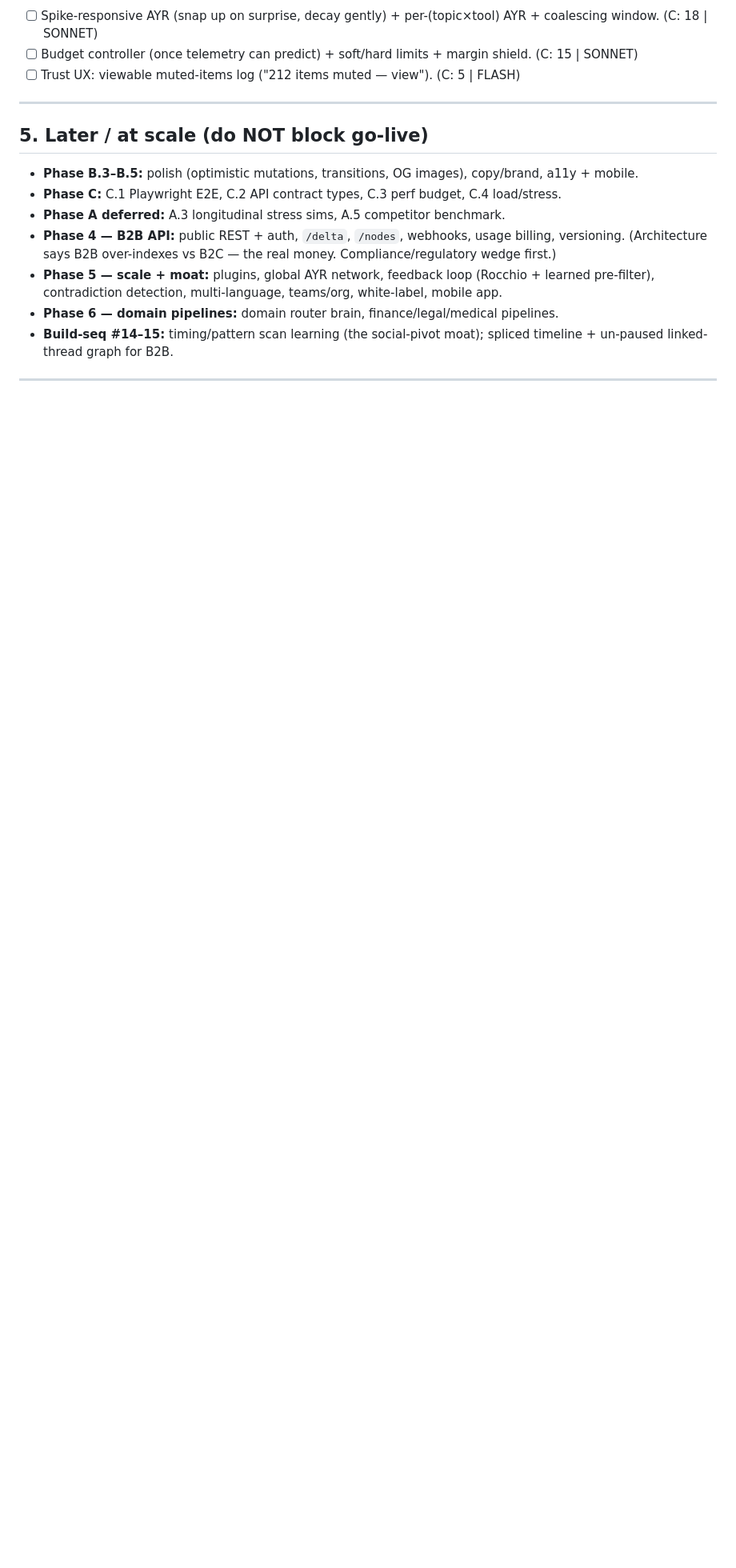
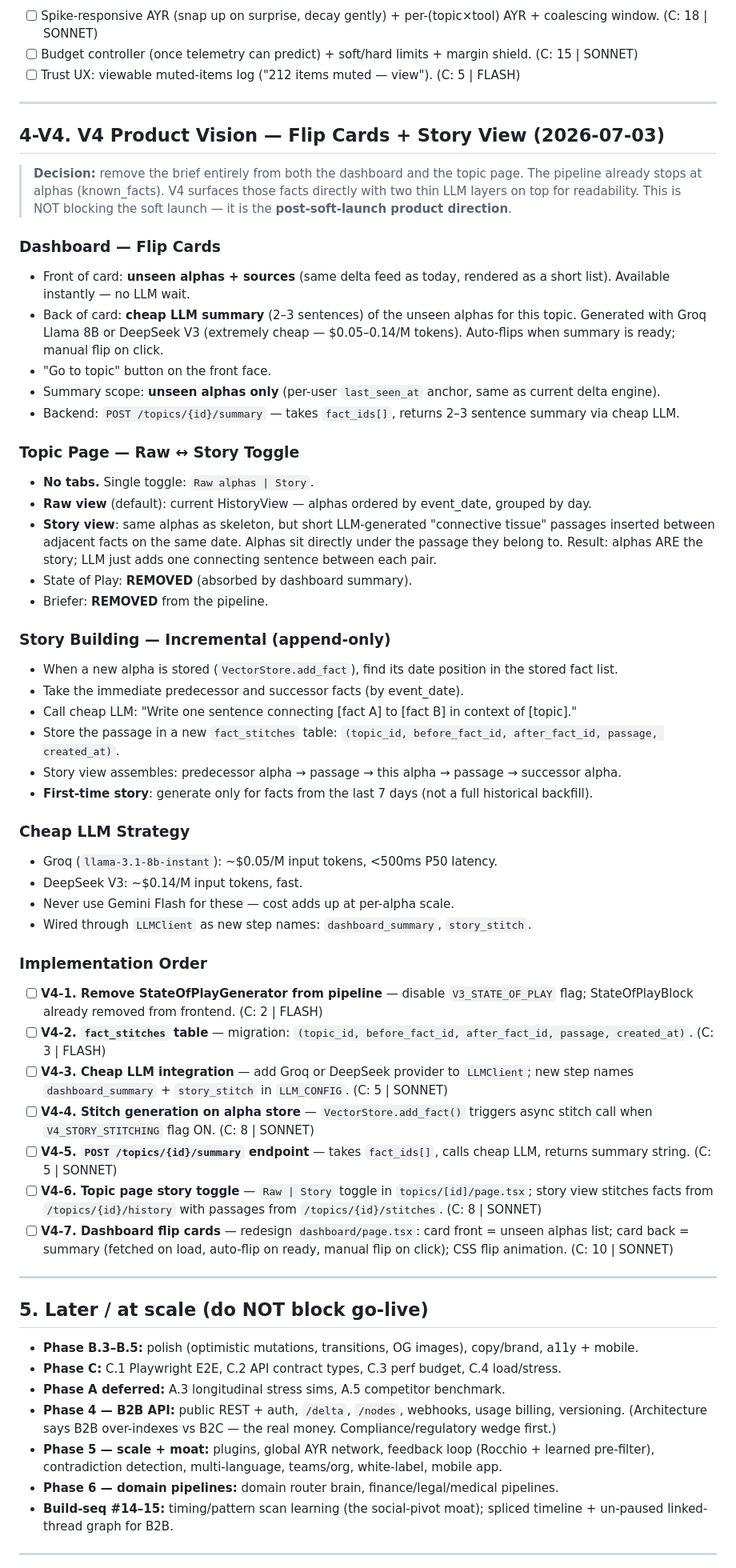
Before and after one commit to kfirmessika/TrueBrief, a Markdown page: docs/roadmap.md, the part around the change. Shown at 80% size. Drawn GitHub-style; blank space fills up the shorter version.

Commit message:
p-v4: document V4 vision in roadmap + update CLAUDE.md status
- roadmap.md §4-V4: flip-card dashboard, Raw/Story toggle, fact_stitches, cheap LLM
  (Groq/DeepSeek), 7-step implementation order
- CLAUDE.md: current status reflects V3 ICs complete, V4 decided, next candidates updated

Co-Authored-By: Claude Sonnet 4.6 <noreply@anthropic.com>

```diff
--- a/docs/roadmap.md
+++ b/docs/roadmap.md
@@ -355,6 +355,53 @@ to activate persistence** (code degrades to no-op until then).
 
 ---
 
+## 4-V4. V4 Product Vision — Flip Cards + Story View (2026-07-03)
+
+> **Decision:** remove the brief entirely from both the dashboard and the topic page. The pipeline already stops at
+> alphas (known_facts). V4 surfaces those facts directly with two thin LLM layers on top for readability.
+> This is NOT blocking the soft launch — it is the **post-soft-launch product direction**.
+
+### Dashboard — Flip Cards
+- Front of card: **unseen alphas + sources** (same delta feed as today, rendered as a short list). Available instantly — no LLM wait.
+- Back of card: **cheap LLM summary** (2–3 sentences) of the unseen alphas for this topic. Generated with Groq Llama 8B or DeepSeek V3 (extremely cheap — $0.05–0.14/M tokens). Auto-flips when summary is ready; manual flip on click.
+- "Go to topic" button on the front face.
+- Summary scope: **unseen alphas only** (per-user `last_seen_at` anchor, same as current delta engine).
+- Backend: `POST /topics/{id}/summary` — takes `fact_ids[]`, returns 2–3 sentence summary via cheap LLM.
+
+### Topic Page — Raw ↔ Story Toggle
+- **No tabs.** Single toggle: `Raw alphas | Story`.
+- **Raw view** (default): current HistoryView — alphas ordered by event_date, grouped by day.
+- **Story view**: same alphas as skeleton, but short LLM-generated "connective tissue" passages
+  inserted between adjacent facts on the same date. Alphas sit directly under the passage they belong to.
+  Result: alphas ARE the story; LLM just adds one connecting sentence between each pair.
+- State of Play: **REMOVED** (absorbed by dashboard summary).
+- Briefer: **REMOVED** from the pipeline.
+
+### Story Building — Incremental (append-only)
+- When a new alpha is stored (`VectorStore.add_fact`), find its date position in the stored fact list.
+- Take the immediate predecessor and successor facts (by event_date).
+- Call cheap LLM: "Write one sentence connecting [fact A] to [fact B] in context of [topic]."
+- Store the passage in a new `fact_stitches` table: `(topic_id, before_fact_id, after_fact_id, passage, created_at)`.
+- Story view assembles: predecessor alpha → passage → this alpha → passage → successor alpha.
+- **First-time story**: generate only for facts from the last 7 days (not a full historical backfill).
+
+### Cheap LLM Strategy
+- Groq (`llama-3.1-8b-instant`): ~$0.05/M input tokens, <500ms P50 latency.
+- DeepSeek V3: ~$0.14/M input tokens, fast.
+- Never use Gemini Flash for these — cost adds up at per-alpha scale.
+- Wired through `LLMClient` as new step names: `dashboard_summary`, `story_stitch`.
+
+### Implementation Order
+- [ ] **V4-1. Remove StateOfPlayGenerator from pipeline** — disable `V3_STATE_OF_PLAY` flag; StateOfPlayBlock already removed from frontend. (C: 2 | FLASH)
+- [ ] **V4-2. `fact_stitches` table** — migration: `(topic_id, before_fact_id, after_fact_id, passage, created_at)`. (C: 3 | FLASH)
+- [ ] **V4-3. Cheap LLM integration** — add Groq or DeepSeek provider to `LLMClient`; new step names `dashboard_summary` + `story_stitch` in `LLM_CONFIG`. (C: 5 | SONNET)
+- [ ] **V4-4. Stitch generation on alpha store** — `VectorStore.add_fact()` triggers async stitch call when `V4_STORY_STITCHING` flag ON. (C: 8 | SONNET)
+- [ ] **V4-5. `POST /topics/{id}/summary` endpoint** — takes `fact_ids[]`, calls cheap LLM, returns summary string. (C: 5 | SONNET)
+- [ ] **V4-6. Topic page story toggle** — `Raw | Story` toggle in `topics/[id]/page.tsx`; story view stitches facts from `/topics/{id}/history` with passages from `/topics/{id}/stitches`. (C: 8 | SONNET)
+- [ ] **V4-7. Dashboard flip cards** — redesign `dashboard/page.tsx`: card front = unseen alphas list; card back = summary (fetched on load, auto-flip on ready, manual flip on click); CSS flip animation. (C: 10 | SONNET)
+
+---
+
 ## 5. Later / at scale (do NOT block go-live)
 
 - **Phase B.3–B.5:** polish (optimistic mutations, transitions, OG images), copy/brand, a11y + mobile.
```
Also changed, not shown: CLAUDE.md (+3 -2 lines).
